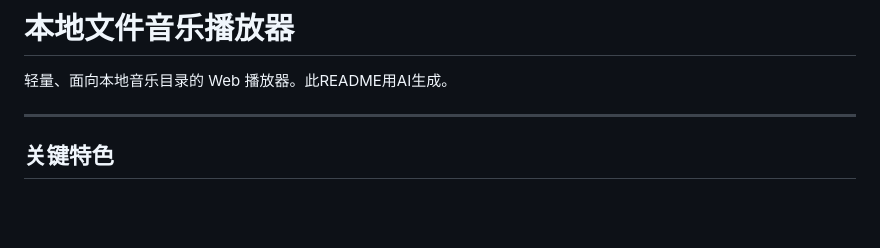
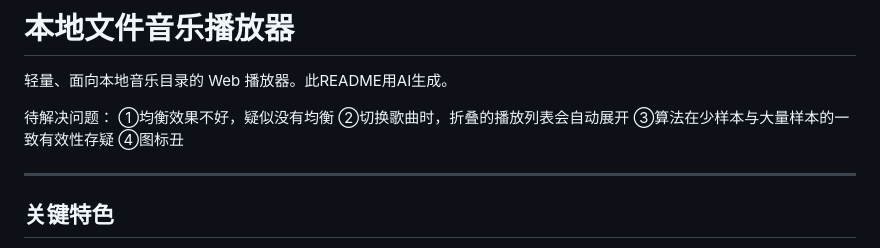
Before and after one commit to fengyue765/musicplayer, a Markdown page: README.md, the part around the change. GitHub-like rendering; blank space fills up the shorter version.

Commit message:
Update README with unresolved issues
Added a list of unresolved issues to the README.

```diff
--- a/README.md
+++ b/README.md
@@ -1,6 +1,12 @@
 # 本地文件音乐播放器
 
 轻量、面向本地音乐目录的 Web 播放器。此README用AI生成。
+
+待解决问题：
+①均衡效果不好，疑似没有均衡
+②切换歌曲时，折叠的播放列表会自动展开
+③算法在少样本与大量样本的一致有效性存疑
+④图标丑
 
 ---
 
```
